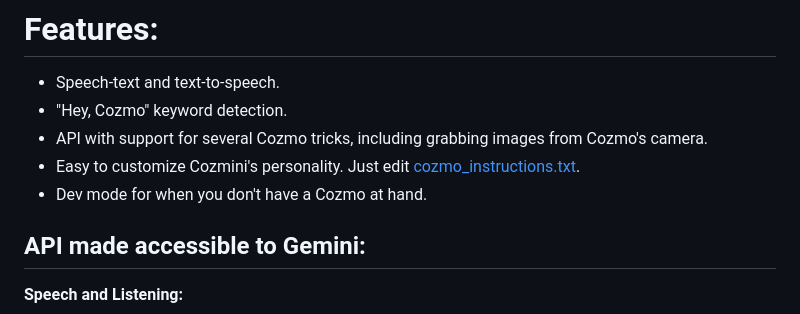
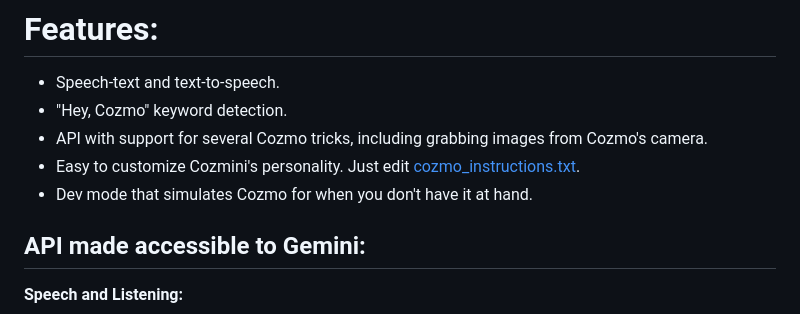
Before and after one commit to hfbassani/cozmini, a Markdown page: README.md, the part around the change. GitHub-like rendering.

```diff
--- a/README.md
+++ b/README.md
@@ -6,7 +6,7 @@ The [Gemini](https://gemini.google.com/) language model powers Cozmo's mind!
  - "Hey, Cozmo" keyword detection.
  - API with support for several Cozmo tricks, including grabbing images from Cozmo's camera.
  - Easy to customize Cozmini's personality. Just edit [cozmo_instructions.txt](https://github.com/hfbassani/cozmini/blob/main/cozmo_instructions.txt).
- - Dev mode for when you don't have a Cozmo at hand.
+ - Dev mode that simulates Cozmo for when you don't have it at hand.
 
 ## API made accessible to Gemini:
 
```
